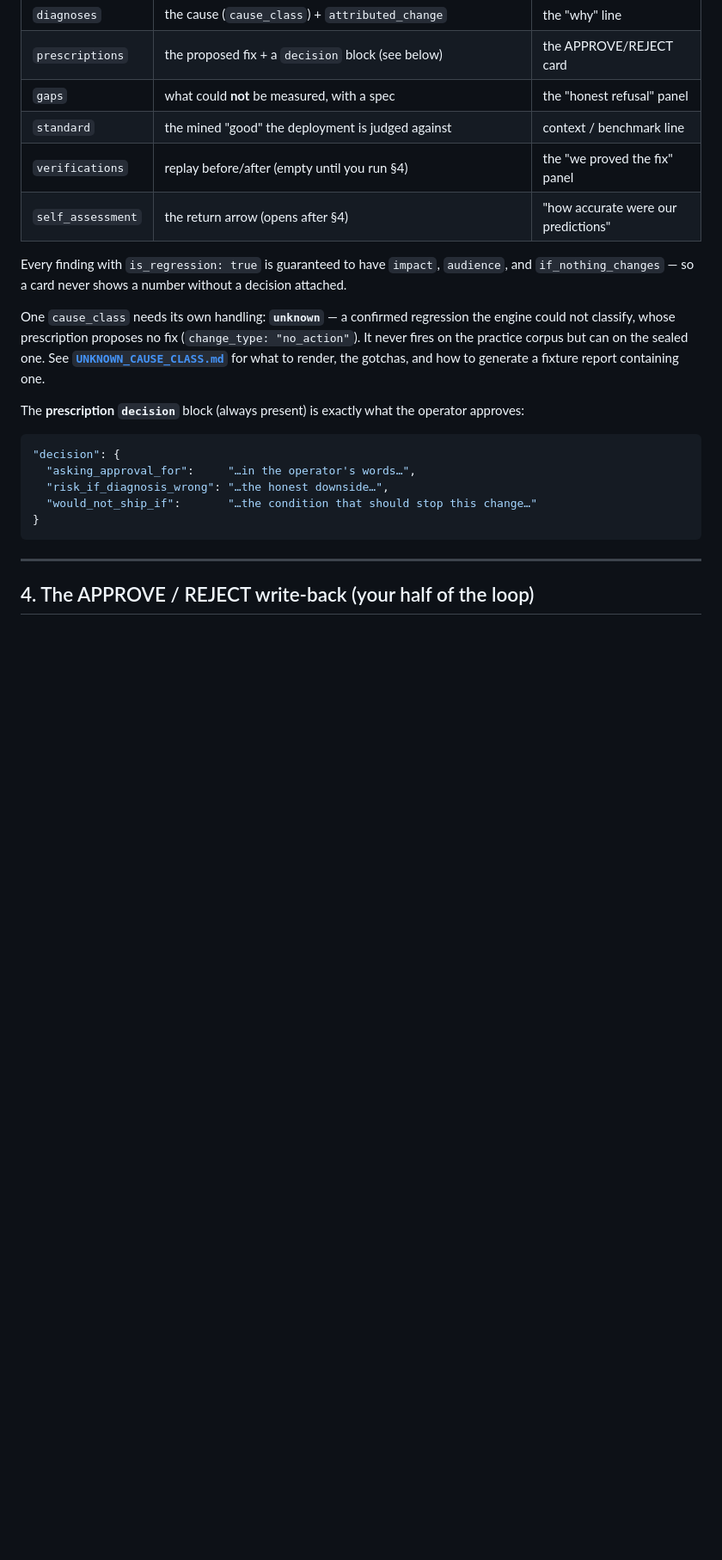
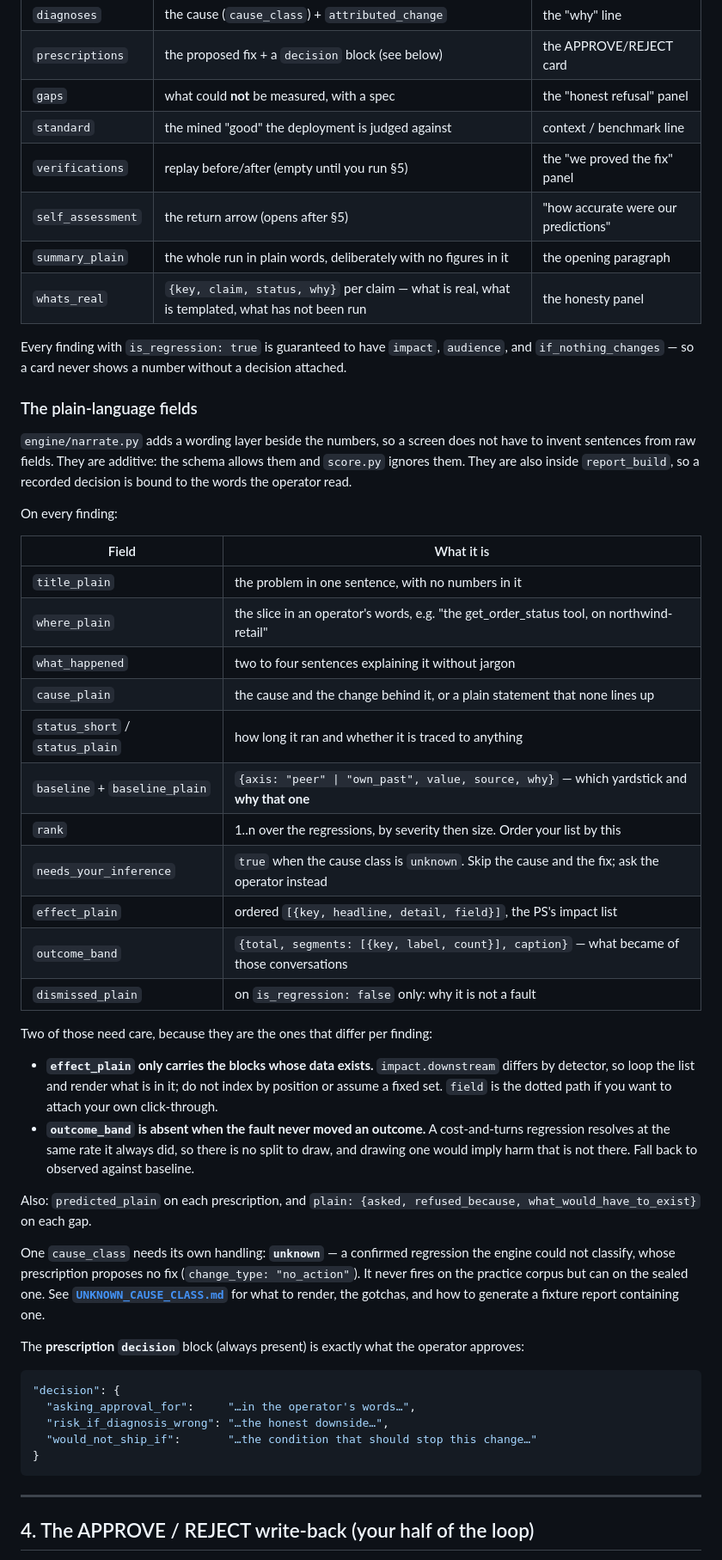
Before and after one commit to rirzoo/nexus-loop, a Markdown page: SETUP.md, the part around the change. Shown at 86% size. Rendered like a GitHub page; blank space fills up the shorter version.

Commit message:
Document the plain-language fields for the screen team
SETUP.md §3 is the contract between the engine and whoever renders it, and it
did not mention the wording layer at all — someone building against the JSON
would not know title_plain, effect_plain or outcome_band exist, and would go on
composing sentences out of raw fields.

Documents each one, and the two that need care because they vary per finding:
effect_plain carries only the blocks whose data exists, so it has to be looped
rather than indexed, and outcome_band is absent when the fault never moved an
outcome — a cost-and-turns regression resolves at the same rate it always did,
so drawing a split would imply harm that is not there.

Also fixes two cross-references that pointed at the write-back section instead
of the replay section.

```diff
--- a/SETUP.md
+++ b/SETUP.md
@@ -107,11 +107,48 @@ every diagnosis/prescription linked; consumed cleanly by the organisers' `score.
 | `prescriptions` | the proposed fix + a `decision` block (see below) | the APPROVE/REJECT card |
 | `gaps` | what could **not** be measured, with a spec | the "honest refusal" panel |
 | `standard` | the mined "good" the deployment is judged against | context / benchmark line |
-| `verifications` | replay before/after (empty until you run §4) | the "we proved the fix" panel |
-| `self_assessment` | the return arrow (opens after §4) | "how accurate were our predictions" |
+| `verifications` | replay before/after (empty until you run §5) | the "we proved the fix" panel |
+| `self_assessment` | the return arrow (opens after §5) | "how accurate were our predictions" |
+| `summary_plain` | the whole run in plain words, deliberately with no figures in it | the opening paragraph |
+| `whats_real` | `{key, claim, status, why}` per claim — what is real, what is templated, what has not been run | the honesty panel |
 
 Every finding with `is_regression: true` is guaranteed to have `impact`, `audience`, and
 `if_nothing_changes` — so a card never shows a number without a decision attached.
+
+### The plain-language fields
+
+`engine/narrate.py` adds a wording layer beside the numbers, so a screen does not have to
+invent sentences from raw fields. They are additive: the schema allows them and `score.py`
+ignores them. They are also inside `report_build`, so a recorded decision is bound to the
+words the operator read.
+
+On every finding:
+
+| Field | What it is |
+|-------|-----------|
+| `title_plain` | the problem in one sentence, with no numbers in it |
+| `where_plain` | the slice in an operator's words, e.g. "the get_order_status tool, on northwind-retail" |
+| `what_happened` | two to four sentences explaining it without jargon |
+| `cause_plain` | the cause and the change behind it, or a plain statement that none lines up |
+| `status_short` / `status_plain` | how long it ran and whether it is traced to anything |
+| `baseline` + `baseline_plain` | `{axis: "peer" \| "own_past", value, source, why}` — which yardstick and **why that one** |
+| `rank` | 1..n over the regressions, by severity then size. Order your list by this |
+| `needs_your_inference` | `true` when the cause class is `unknown`. Skip the cause and the fix; ask the operator instead |
+| `effect_plain` | ordered `[{key, headline, detail, field}]`, the PS's impact list |
+| `outcome_band` | `{total, segments: [{key, label, count}], caption}` — what became of those conversations |
+| `dismissed_plain` | on `is_regression: false` only: why it is not a fault |
+
+Two of those need care, because they are the ones that differ per finding:
+
+- **`effect_plain` only carries the blocks whose data exists.** `impact.downstream` differs by
+  detector, so loop the list and render what is in it; do not index by position or assume a
+  fixed set. `field` is the dotted path if you want to attach your own click-through.
+- **`outcome_band` is absent when the fault never moved an outcome.** A cost-and-turns
+  regression resolves at the same rate it always did, so there is no split to draw, and drawing
+  one would imply harm that is not there. Fall back to observed against baseline.
+
+Also: `predicted_plain` on each prescription, and `plain: {asked, refused_because,
+what_would_have_to_exist}` on each gap.
 
 One `cause_class` needs its own handling: **`unknown`** — a confirmed regression the engine could not
 classify, whose prescription proposes no fix (`change_type: "no_action"`). It never fires on the
```
